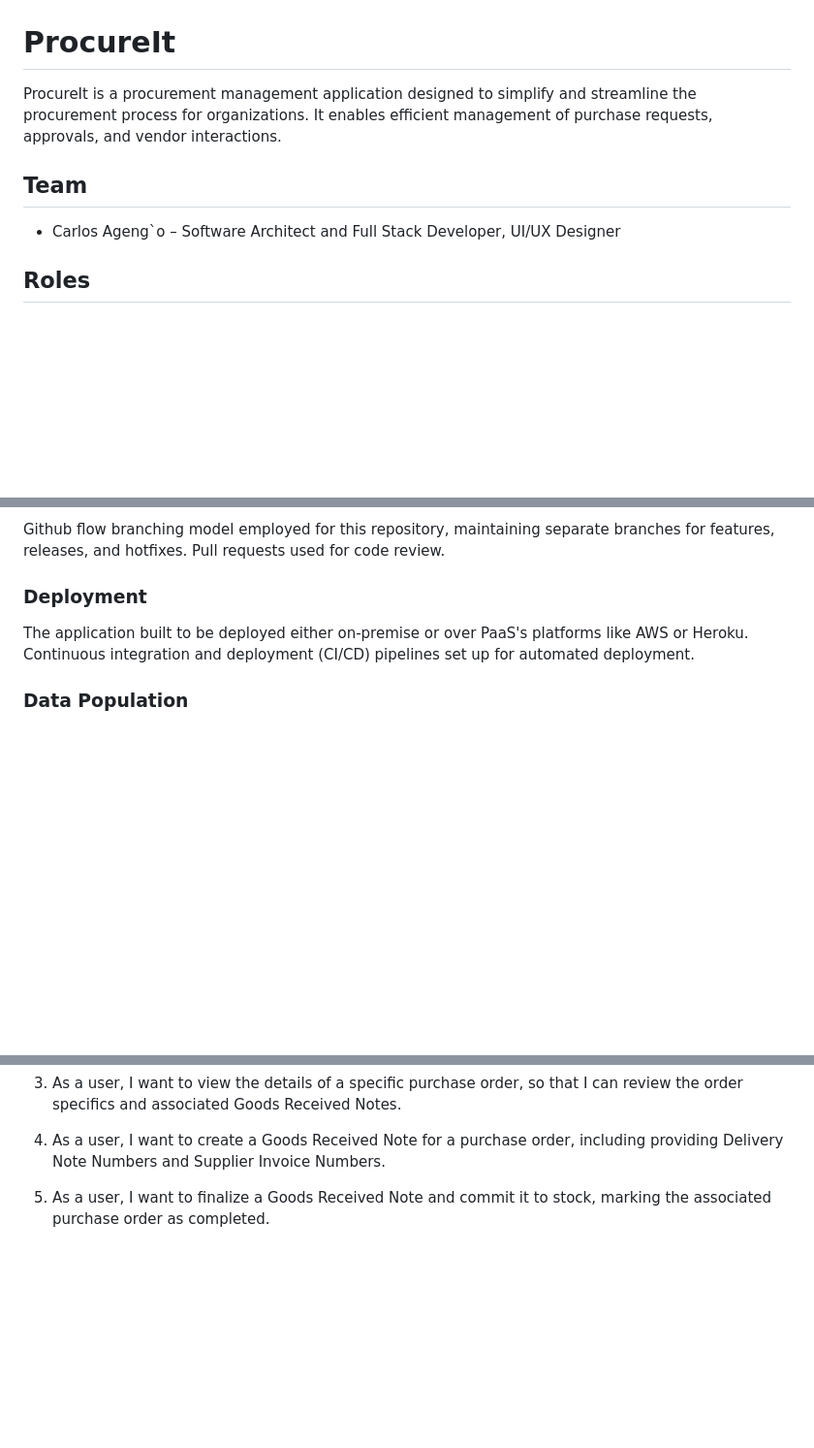
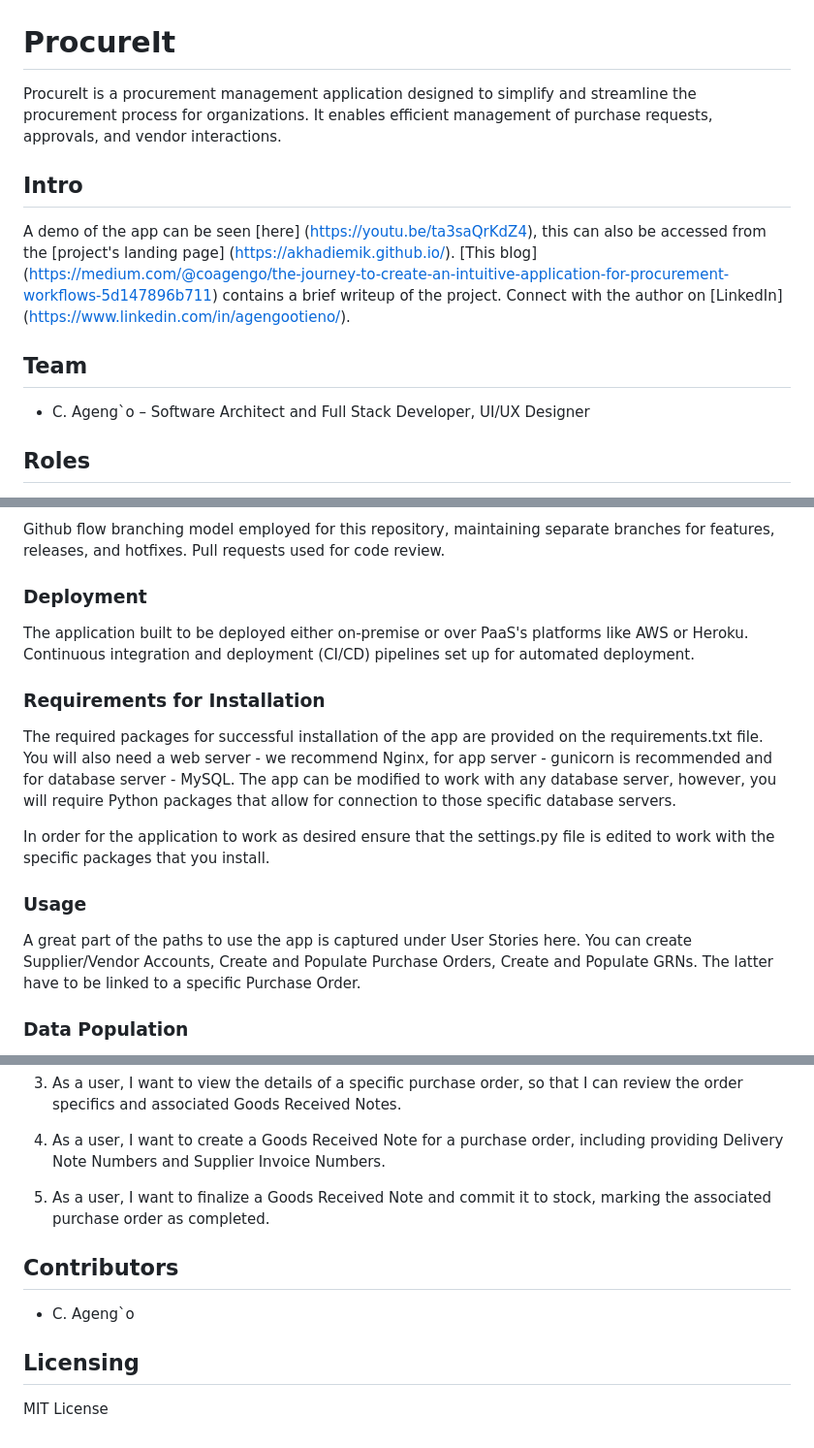
Before and after one commit to aKhadiemik/ProcureIt, a Markdown page: README.md, 3 parts joined by grey strips. Shown: that part at 97% size. Rendered like a GitHub page; blank space fills up the shorter version.

Commit message:
docs: editing of sections - Intro, Usage. Addition of sections - Contributing, Licensing, Installation, Related Projects
Related Projects is provided for under Existing Solutions. Installation partly provided for in requirements.txt. The project had only one contributor. MIT License chosen for project. Edits to Intro include addition of relevant links for the project.

```diff
--- a/README.md
+++ b/README.md
@@ -2,9 +2,12 @@
 
 ProcureIt is a procurement management application designed to simplify and streamline the procurement process for organizations. It enables efficient management of purchase requests, approvals, and vendor interactions.
 
+## Intro
+A demo of the app can be seen [here] (https://youtu.be/ta3saQrKdZ4), this can also be accessed from the [project's landing page] (https://akhadiemik.github.io/). [This blog] (https://medium.com/@coagengo/the-journey-to-create-an-intuitive-application-for-procurement-workflows-5d147896b711) contains a brief writeup of the project. Connect with the author on [LinkedIn] (https://www.linkedin.com/in/agengootieno/).
+
 ## Team
 
-- Carlos Ageng`o – Software Architect and Full Stack Developer, UI/UX Designer
+- C. Ageng`o – Software Architect and Full Stack Developer, UI/UX Designer
 
 ## Roles
 
@@ -78,6 +81,16 @@ Github flow branching model employed for this repository, maintaining separate b
 
 The application built to be deployed either on-premise or over PaaS's platforms like AWS or Heroku. Continuous integration and deployment (CI/CD) pipelines set up for automated deployment.
 
+### Requirements for Installation
+
+The required packages for successful installation of the app are provided on the requirements.txt file. You will also need a web server - we recommend Nginx, for app server - gunicorn is recommended and for database server - MySQL. The app can be modified to work with any database server, however, you will require Python packages that allow for connection to those specific database servers.
+
+In order for the application to work as desired ensure that the settings.py file is edited to work with the specific packages that you install.
+
+### Usage
+
+A great part of the paths to use the app is captured under User Stories here. You can create Supplier/Vendor Accounts, Create and Populate Purchase Orders, Create and Populate GRNs. The latter have to be linked to a specific Purchase Order.
+
 ### Data Population
 
 Sample data used for testing purposes. For production, users will input their own procurement data through the application.
@@ -116,3 +133,11 @@ Automated testing frameworks like PyTest uused for backend testing and Jest for
 4. As a user, I want to create a Goods Received Note for a purchase order, including providing Delivery Note Numbers and Supplier Invoice Numbers.
 
 5. As a user, I want to finalize a Goods Received Note and commit it to stock, marking the associated purchase order as completed.
+
+## Contributors
+
+- C. Ageng`o
+
+## Licensing
+
+MIT License
```
Also changed, not shown: other parts of README.md (+4 -0 lines).
